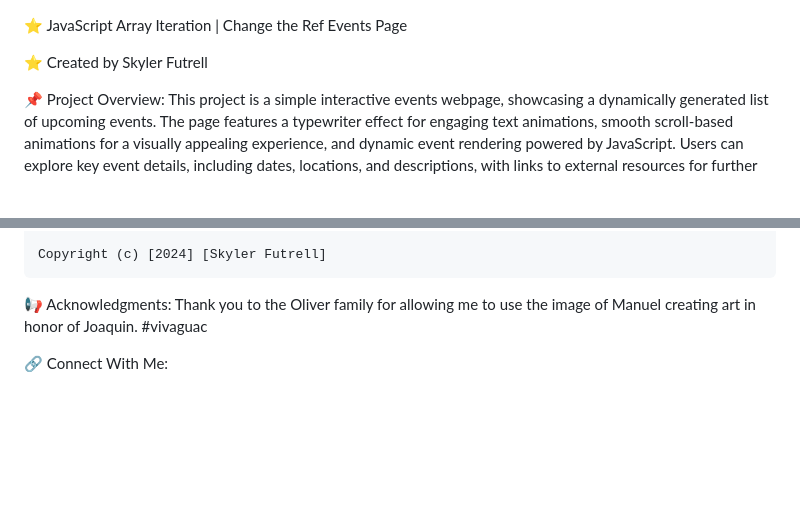
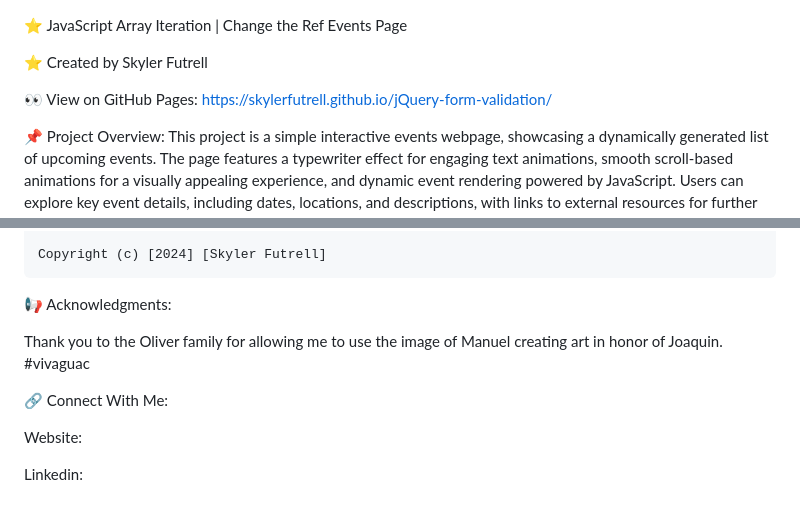
Before and after one commit to skylerfutrell/js-array-iteration, a Markdown page: README.md, 2 parts joined by grey strips. Drawn GitHub-style; blank space fills up the shorter version.

Commit message:
Update README.md
Added GitHub Pages link and screenshots

```diff
--- a/README.md
+++ b/README.md
@@ -1,6 +1,8 @@
 ⭐ JavaScript Array Iteration | Change the Ref Events Page
 
 ⭐ Created by Skyler Futrell
+
+👀 View on GitHub Pages: https://skylerfutrell.github.io/jQuery-form-validation/
 
 📌 Project Overview: This project is a simple interactive events webpage, showcasing a dynamically generated list of upcoming events. The page features a typewriter effect for engaging text animations, smooth scroll-based animations for a visually appealing experience, and dynamic event rendering powered by JavaScript. Users can explore key event details, including dates, locations, and descriptions, with links to external resources for further engagement. The webpage is designed to be both aesthetically compelling and user-friendly.
 
@@ -80,6 +85,11 @@ License:
     Copyright (c) [2024] [Skyler Futrell]
 
 📢 Acknowledgments:
+
 Thank you to the Oliver family for allowing me to use the image of Manuel creating art in honor of Joaquin. #vivaguac
 
 🔗 Connect With Me:
+
+Website:
+
+Linkedin:
```
Also changed, not shown: other parts of README.md (+3 -0 lines).
